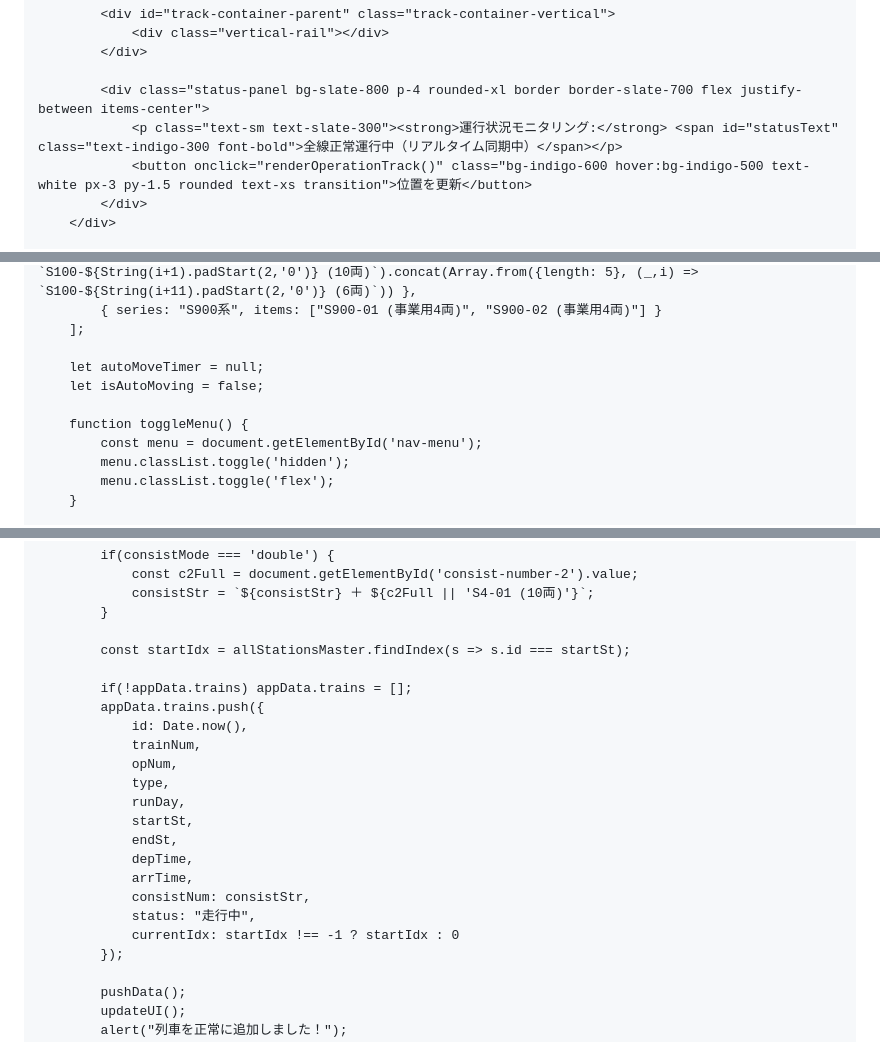
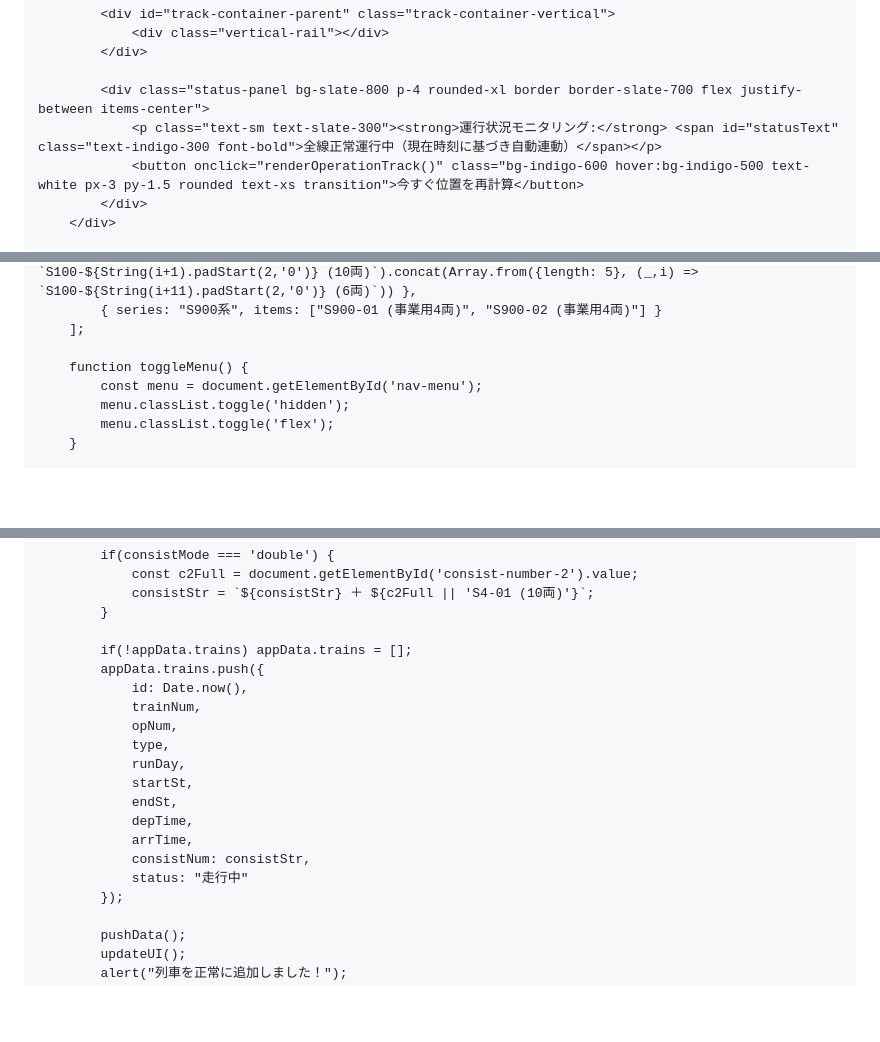
Before and after one commit to nogi2466-tech/original-tetsudo1, a Markdown page: README.md, 3 parts joined by grey strips. Drawn GitHub-style; blank space fills up the shorter version.

```diff
--- a/README.md
+++ b/README.md
@@ -302,8 +299,8 @@
             </div>
 
             <div class="status-panel bg-slate-800 p-4 rounded-xl border border-slate-700 flex justify-between items-center">
-                <p class="text-sm text-slate-300"><strong>運行状況モニタリング:</strong> <span id="statusText" class="text-indigo-300 font-bold">全線正常運行中（リアルタイム同期中）</span></p>
-                <button onclick="renderOperationTrack()" class="bg-indigo-600 hover:bg-indigo-500 text-white px-3 py-1.5 rounded text-xs transition">位置を更新</button>
+                <p class="text-sm text-slate-300"><strong>運行状況モニタリング:</strong> <span id="statusText" class="text-indigo-300 font-bold">全線正常運行中（現在時刻に基づき自動連動）</span></p>
+                <button onclick="renderOperationTrack()" class="bg-indigo-600 hover:bg-indigo-500 text-white px-3 py-1.5 rounded text-xs transition">今すぐ位置を再計算</button>
             </div>
         </div>
 
@@ -542,9 +539,6 @@
             { series: "S900系", items: ["S900-01 (事業用4両)", "S900-02 (事業用4両)"] }
         ];
 
-        let autoMoveTimer = null;
-        let isAutoMoving = false;
-
         function toggleMenu() {
             const menu = document.getElementById('nav-menu');
             menu.classList.toggle('hidden');
@@ -675,8 +669,6 @@
                 consistStr = `${consistStr} ＋ ${c2Full || 'S4-01 (10両)'}`;
             }
 
-            const startIdx = allStationsMaster.findIndex(s => s.id === startSt);
-
             if(!appData.trains) appData.trains = [];
             appData.trains.push({
                 id: Date.now(),
@@ -689,8 +681,7 @@
                 depTime,
                 arrTime,
                 consistNum: consistStr,
-                status: "走行中",
-                currentIdx: startIdx !== -1 ? startIdx : 0
+                status: "走行中"
             });
 
             pushData();
```
Also changed, not shown: other parts of README.md (+48 -49 lines).
